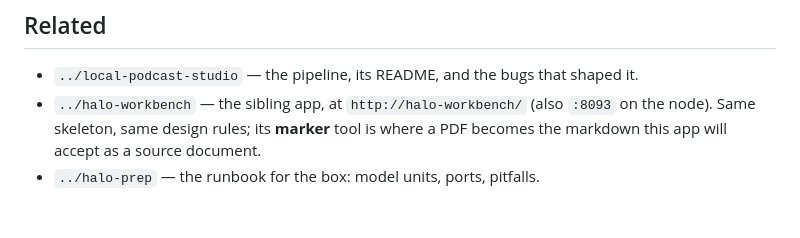
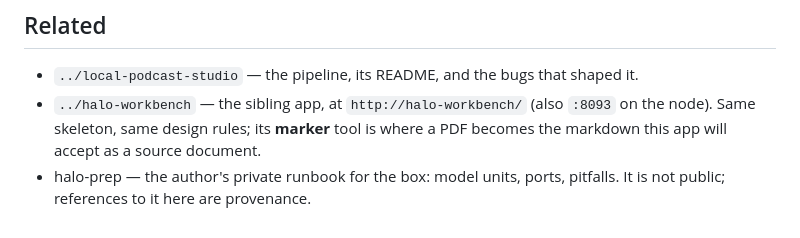
Before and after one commit to sjvrensburg/drp-web, a Markdown page: README.md, the part around the change. GitHub-like rendering.

Commit message:
Mark halo-prep references as private provenance
halo-prep is a private repo, so links to it are dead for visitors.

Co-Authored-By: Claude Opus 5.5 <noreply@anthropic.com>

```diff
--- a/README.md
+++ b/README.md
@@ -108,4 +108,5 @@ any uploaded source document; it is kept for 90 days.
 - `../halo-workbench` — the sibling app, at `http://halo-workbench/` (also `:8093` on
   the node). Same skeleton, same design rules; its **marker** tool is where a PDF
   becomes the markdown this app will accept as a source document.
-- `../halo-prep` — the runbook for the box: model units, ports, pitfalls.
+- halo-prep — the author's private runbook for the box: model units, ports, pitfalls. It is
+  not public; references to it here are provenance.
```
